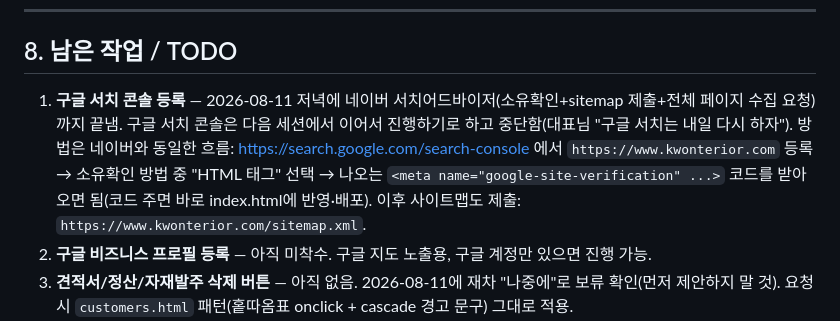
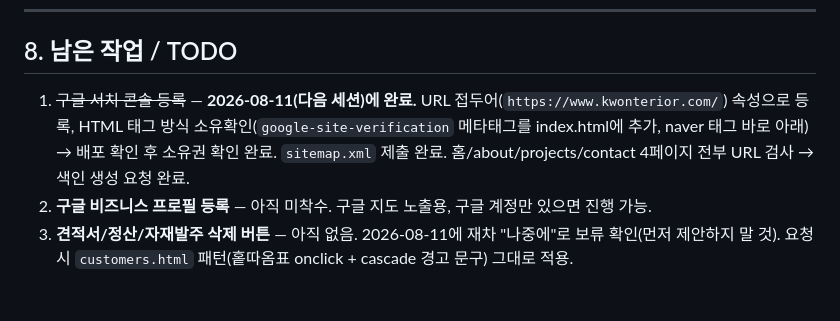
Before and after one commit to kwonterior/studio-kwonteria-site, a Markdown page: HANDOFF.md, the part around the change. Drawn GitHub-style; blank space fills up the shorter version.

Commit message:
Mark Google Search Console setup complete in HANDOFF

```diff
--- a/HANDOFF.md
+++ b/HANDOFF.md
@@ -147,7 +147,7 @@ RLS 정책 요약(1차 문서 표에 추가):
 
 ## 8. 남은 작업 / TODO
 
-1. **구글 서치 콘솔 등록** — 2026-08-11 저녁에 네이버 서치어드바이저(소유확인+sitemap 제출+전체 페이지 수집 요청)까지 끝냄. 구글 서치 콘솔은 다음 세션에서 이어서 진행하기로 하고 중단함(대표님 "구글 서치는 내일 다시 하자"). 방법은 네이버와 동일한 흐름: https://search.google.com/search-console 에서 `https://www.kwonterior.com` 등록 → 소유확인 방법 중 "HTML 태그" 선택 → 나오는 `<meta name="google-site-verification" ...>` 코드를 받아오면 됨(코드 주면 바로 index.html에 반영·배포). 이후 사이트맵도 제출: `https://www.kwonterior.com/sitemap.xml`.
+1. ~~구글 서치 콘솔 등록~~ — **2026-08-11(다음 세션)에 완료.** URL 접두어(`https://www.kwonterior.com/`) 속성으로 등록, HTML 태그 방식 소유확인(`google-site-verification` 메타태그를 index.html에 추가, naver 태그 바로 아래) → 배포 확인 후 소유권 확인 완료. `sitemap.xml` 제출 완료. 홈/about/projects/contact 4페이지 전부 URL 검사 → 색인 생성 요청 완료.
 2. **구글 비즈니스 프로필 등록** — 아직 미착수. 구글 지도 노출용, 구글 계정만 있으면 진행 가능.
 3. **견적서/정산/자재발주 삭제 버튼** — 아직 없음. 2026-08-11에 재차 "나중에"로 보류 확인(먼저 제안하지 말 것). 요청 시 `customers.html` 패턴(홑따옴표 onclick + cascade 경고 문구) 그대로 적용.
 4. **시공 사진 등록** — 홈페이지 PROJECTS(포트폴리오)는 여전히 비어있음(테스트용 항목 1개만 있음). 관리자 포트폴리오 화면에서 실제 시공 사진 등록 필요.
```
